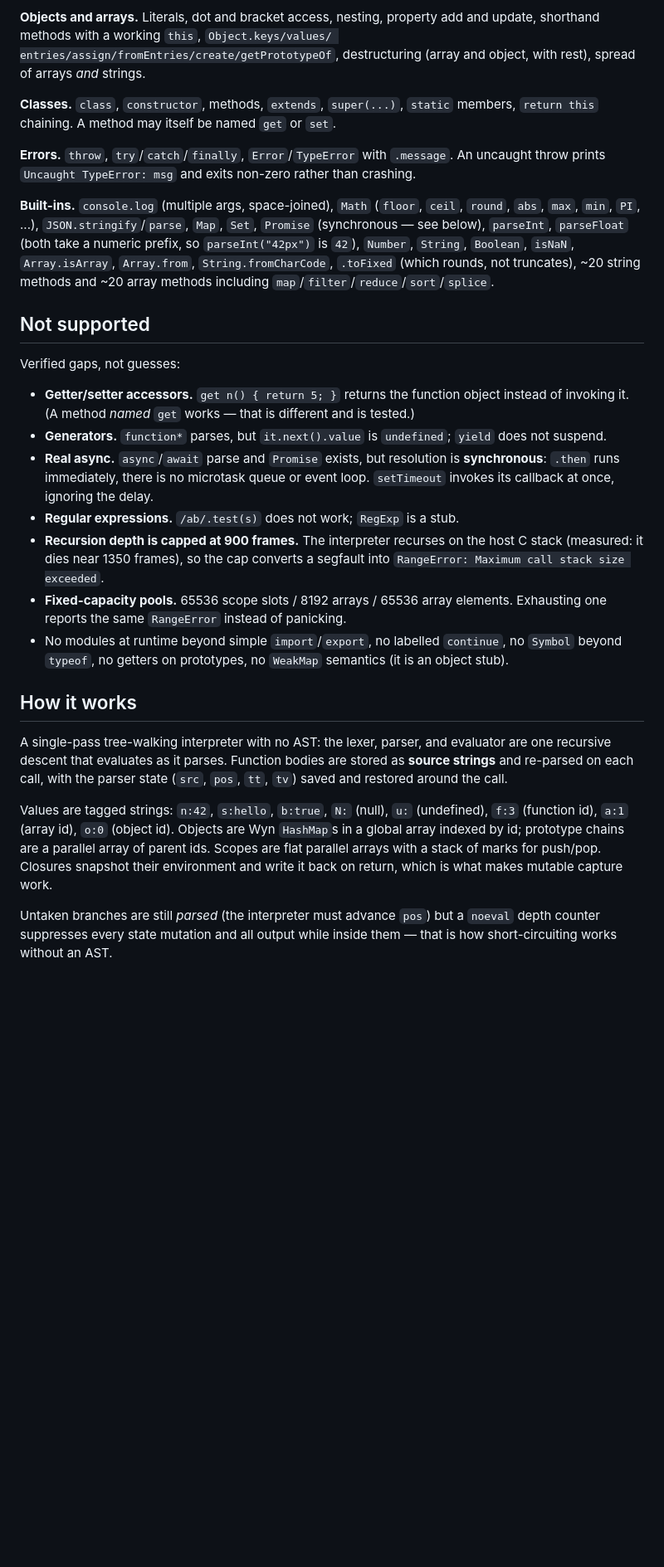
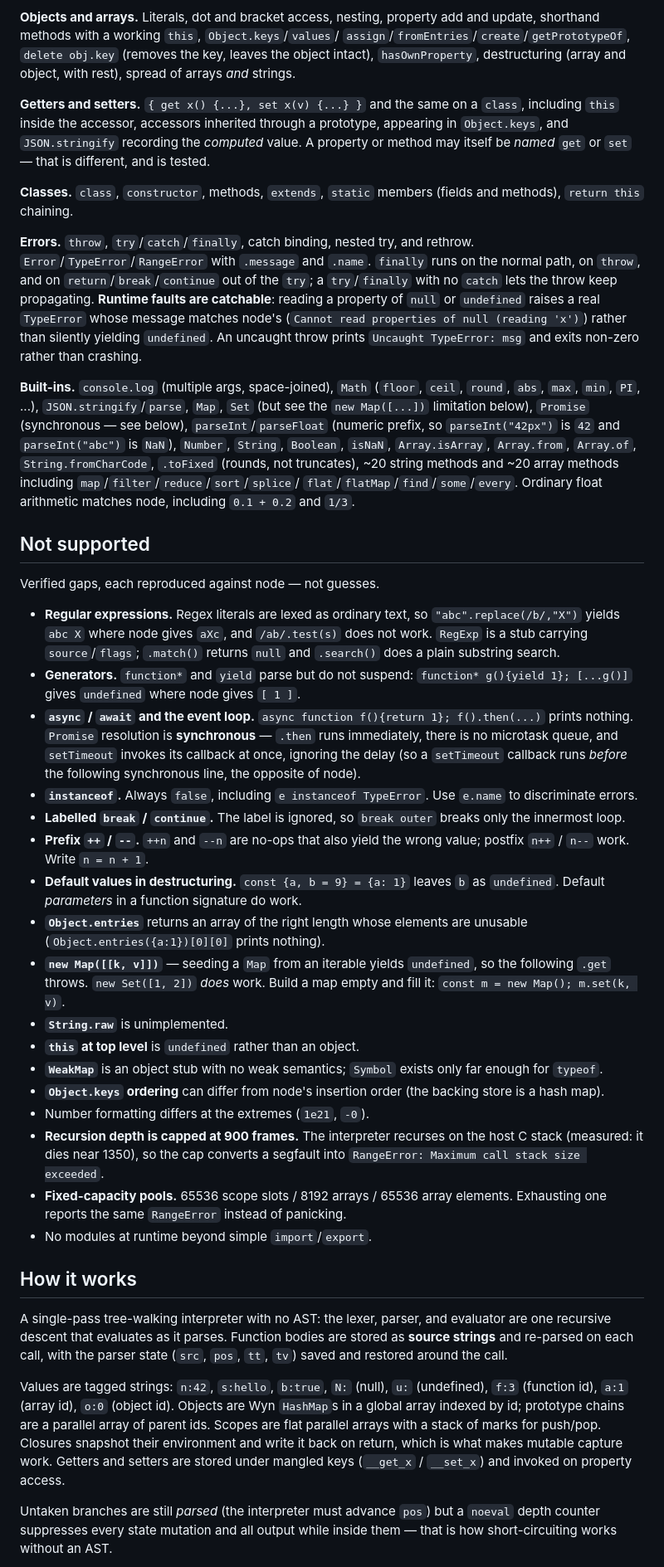
Before and after one commit to wynlang/sample-apps, a Markdown page: wynjs/README.md, the part around one of its changes. Shown at 83% size. Drawn GitHub-style; blank space fills up the shorter version.

```diff
--- a/wynjs/README.md
+++ b/wynjs/README.md
@@ -102,45 +88,81 @@ expression or block body), default parameters, rest parameters, recursion
 
 **Objects and arrays.** Literals, dot and bracket access, nesting, property add
-and update, shorthand methods with a working `this`, `Object.keys/values/
-entries/assign/fromEntries/create/getPrototypeOf`, destructuring (array and
+and update, shorthand methods with a working `this`, `Object.keys`/`values`/
+`assign`/`fromEntries`/`create`/`getPrototypeOf`, `delete obj.key` (removes the
+key, leaves the object intact), `hasOwnProperty`, destructuring (array and
 object, with rest), spread of arrays *and* strings.
 
-**Classes.** `class`, `constructor`, methods, `extends`, `super(...)`, `static`
-members, `return this` chaining. A method may itself be named `get` or `set`.
+**Getters and setters.** `{ get x() {...}, set x(v) {...} }` and the same on a
+`class`, including `this` inside the accessor, accessors inherited through a
+prototype, appearing in `Object.keys`, and `JSON.stringify` recording the
+*computed* value. A property or method may itself be *named* `get` or `set` —
+that is different, and is tested.
 
-**Errors.** `throw`, `try`/`catch`/`finally`, `Error`/`TypeError` with
-`.message`. An uncaught throw prints `Uncaught TypeError: msg` and exits
+**Classes.** `class`, `constructor`, methods, `extends`, `static` members
+(fields and methods), `return this` chaining.
+
+**Errors.** `throw`, `try`/`catch`/`finally`, catch binding, nested try, and
+rethrow. `Error`/`TypeError`/`RangeError` with `.message` and `.name`.
+`finally` runs on the normal path, on `throw`, and on `return`/`break`/`continue`
+out of the `try`; a `try`/`finally` with no `catch` lets the throw keep
+propagating. **Runtime faults are catchable**: reading a property of `null` or
+`undefined` raises a real `TypeError` whose message matches node's
+(`Cannot read properties of null (reading 'x')`) rather than silently yielding
+`undefined`. An uncaught throw prints `Uncaught TypeError: msg` and exits
 non-zero rather than crashing.
 
 **Built-ins.** `console.log` (multiple args, space-joined), `Math` (`floor`,
 `ceil`, `round`, `abs`, `max`, `min`, `PI`, ...), `JSON.stringify`/`parse`,
-`Map`, `Set`, `Promise` (synchronous — see below), `parseInt`, `parseFloat`
-(both take a numeric prefix, so `parseInt("42px")` is `42`), `Number`, `String`,
-`Boolean`, `isNaN`, `Array.isArray`, `Array.from`, `String.fromCharCode`,
-`.toFixed` (which rounds, not truncates), ~20 string methods and ~20 array
-methods including `map`/`filter`/`reduce`/`sort`/`splice`.
+`Map`, `Set` (but see the `new Map([...])` limitation below), `Promise`
+(synchronous — see below), `parseInt`/`parseFloat`
+(numeric prefix, so `parseInt("42px")` is `42` and `parseInt("abc")` is `NaN`),
+`Number`, `String`, `Boolean`, `isNaN`, `Array.isArray`, `Array.from`,
+`Array.of`, `String.fromCharCode`, `.toFixed` (rounds, not truncates), ~20 string
+methods and ~20 array methods including `map`/`filter`/`reduce`/`sort`/`splice`/
+`flat`/`flatMap`/`find`/`some`/`every`. Ordinary float arithmetic matches node,
+including `0.1 + 0.2` and `1/3`.
 
 ## Not supported
 
-Verified gaps, not guesses:
+Verified gaps, each reproduced against node — not guesses.
 
-- **Getter/setter accessors.** `get n() { return 5; }` returns the function
-  object instead of invoking it. (A method *named* `get` works — that is
-  different and is tested.)
-- **Generators.** `function*` parses, but `it.next().value` is `undefined`;
-  `yield` does not suspend.
-- **Real async.** `async`/`await` parse and `Promise` exists, but resolution is
-  **synchronous**: `.then` runs immediately, there is no microtask queue or
-  event loop. `setTimeout` invokes its callback at once, ignoring the delay.
-- **Regular expressions.** `/ab/.test(s)` does not work; `RegExp` is a stub.
+- **Regular expressions.** Regex literals are lexed as ordinary text, so
+  `"abc".replace(/b/,"X")` yields `abc X` where node gives `aXc`, and
+  `/ab/.test(s)` does not work. `RegExp` is a stub carrying `source`/`flags`;
+  `.match()` returns `null` and `.search()` does a plain substring search.
+- **Generators.** `function*` and `yield` parse but do not suspend:
+  `function* g(){yield 1}; [...g()]` gives `undefined` where node gives `[ 1 ]`.
+- **`async` / `await` and the event loop.** `async function f(){return 1};
+  f().then(...)` prints nothing. `Promise` resolution is **synchronous** —
+  `.then` runs immediately, there is no microtask queue, and `setTimeout` invokes
+  its callback at once, ignoring the delay (so a `setTimeout` callback runs
+  *before* the following synchronous line, the opposite of node).
+- **`instanceof`.** Always `false`, including `e instanceof TypeError`. Use
+  `e.name` to discriminate errors.
+- **Labelled `break` / `continue`.** The label is ignored, so `break outer`
+  breaks only the innermost loop.
+- **Prefix `++` / `--`.** `++n` and `--n` are no-ops that also yield the wrong
+  value; postfix `n++` / `n--` work. Write `n = n + 1`.
+- **Default values in destructuring.** `const {a, b = 9} = {a: 1}` leaves `b` as
+  `undefined`. Default *parameters* in a function signature do work.
+- **`Object.entries`** returns an array of the right length whose elements are
+  unusable (`Object.entries({a:1})[0][0]` prints nothing).
+- **`new Map([[k, v]])`** — seeding a `Map` from an iterable yields `undefined`,
+  so the following `.get` throws. `new Set([1, 2])` *does* work. Build a map
+  empty and fill it: `const m = new Map(); m.set(k, v)`.
+- **`String.raw`** is unimplemented.
+- **`this` at top level** is `undefined` rather than an object.
+- **`WeakMap`** is an object stub with no weak semantics; `Symbol` exists only
+  far enough for `typeof`.
+- **`Object.keys` ordering** can differ from node's insertion order (the backing
+  store is a hash map).
+- Number formatting differs at the extremes (`1e21`, `-0`).
 - **Recursion depth is capped at 900 frames.** The interpreter recurses on the
-  host C stack (measured: it dies near 1350 frames), so the cap converts a
-  segfault into `RangeError: Maximum call stack size exceeded`.
+  host C stack (measured: it dies near 1350), so the cap converts a segfault into
+  `RangeError: Maximum call stack size exceeded`.
 - **Fixed-capacity pools.** 65536 scope slots / 8192 arrays / 65536 array
   elements. Exhausting one reports the same `RangeError` instead of panicking.
-- No modules at runtime beyond simple `import`/`export`, no labelled
-  `continue`, no `Symbol` beyond `typeof`, no getters on prototypes, no
-  `WeakMap` semantics (it is an object stub).
+- No modules at runtime beyond simple `import`/`export`.
 
 ## How it works
 
@@ -154,7 +176,8 @@ Values are tagged strings: `n:42`, `s:hello`, `b:true`, `N:` (null), `u:`
 are Wyn `HashMap`s in a global array indexed by id; prototype chains are a
 parallel array of parent ids. Scopes are flat parallel arrays with a stack of
 marks for push/pop. Closures snapshot their environment and write it back on
-return, which is what makes mutable capture work.
+return, which is what makes mutable capture work. Getters and setters are stored
+under mangled keys (`__get_x` / `__set_x`) and invoked on property access.
 
 Untaken branches are still *parsed* (the interpreter must advance `pos`) but a
 `noeval` depth counter suppresses every state mutation and all output while
```
Also changed, not shown: other parts of wynjs/README.md (+81 -77 lines).
